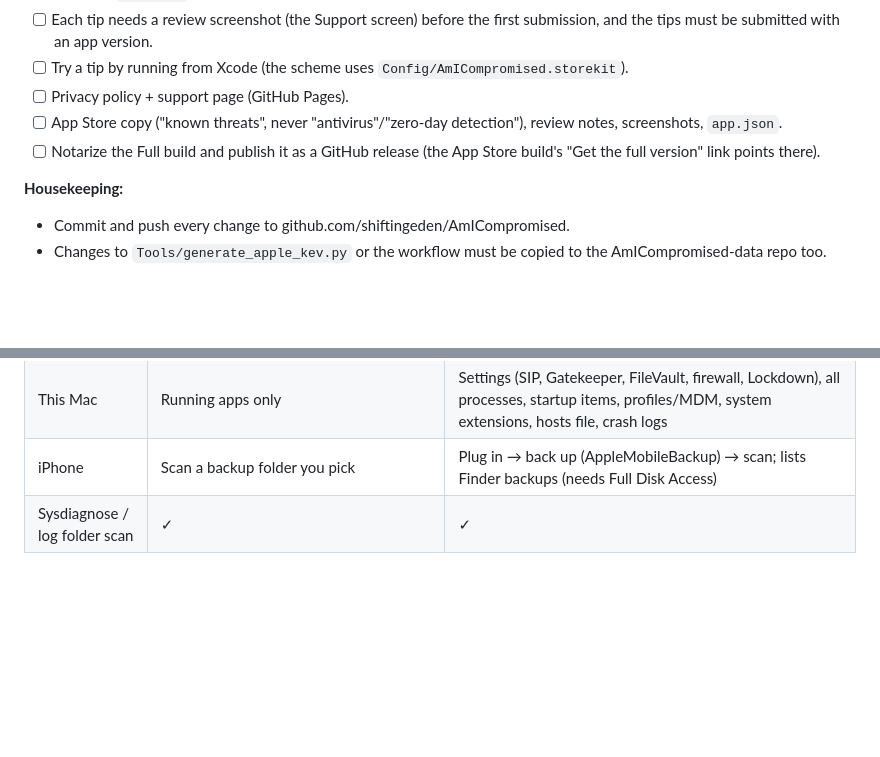
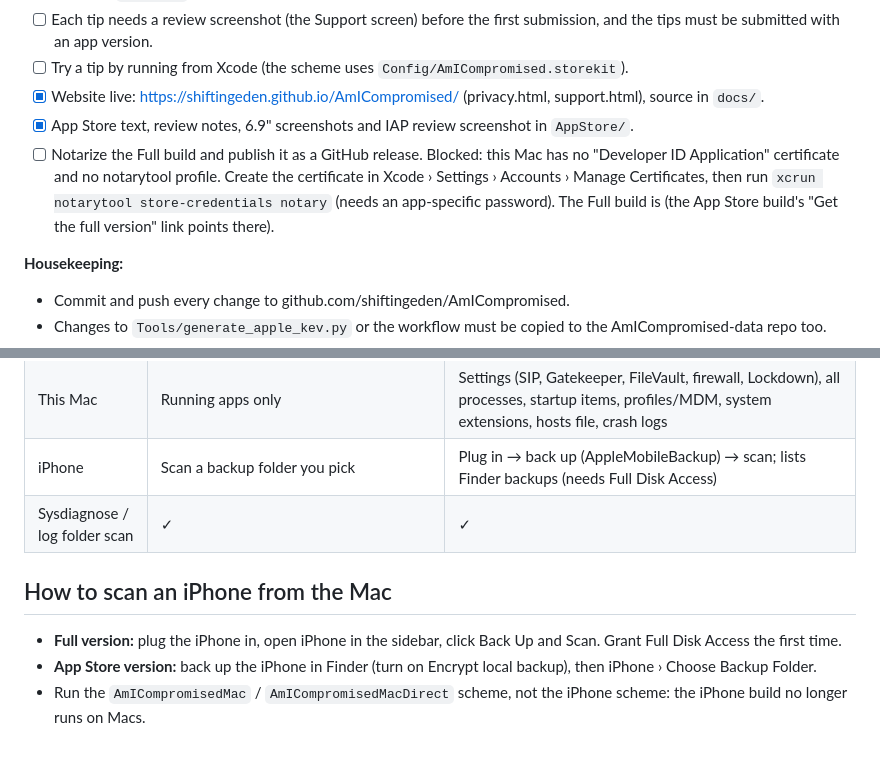
Before and after one commit to shiftingeden/AmICompromised, a Markdown page: README.md, 2 parts joined by grey strips. Drawn GitHub-style; blank space fills up the shorter version.

Commit message:
README: website, store assets, Mac how-to, notarization blocker
Co-Authored-By: Claude Opus 5.5 <noreply@anthropic.com>

```diff
--- a/README.md
+++ b/README.md
@@ -93,10 +93,16 @@ supporter extras such as accent colour themes. No scan limits, no paywall.
       first submission, and the tips must be submitted with an app version.
 - [ ] Try a tip by running from Xcode (the scheme uses
       `Config/AmICompromised.storekit`).
-- [ ] Privacy policy + support page (GitHub Pages).
-- [ ] App Store copy ("known threats", never "antivirus"/"zero-day
-      detection"), review notes, screenshots, `app.json`.
-- [ ] Notarize the Full build and publish it as a GitHub release (the App
+- [x] Website live: https://shiftingeden.github.io/AmICompromised/
+      (privacy.html, support.html), source in `docs/`.
+- [x] App Store text, review notes, 6.9" screenshots and IAP review
+      screenshot in `AppStore/`.
+- [ ] Notarize the Full build and publish it as a GitHub release. Blocked:
+      this Mac has no "Developer ID Application" certificate and no
+      notarytool profile. Create the certificate in Xcode › Settings ›
+      Accounts › Manage Certificates, then run
+      `xcrun notarytool store-credentials notary` (needs an app-specific
+      password). The Full build is (the App
       Store build's "Get the full version" link points there).
 
 **Housekeeping:**
@@ -114,3 +120,12 @@ supporter extras such as accent colour themes. No scan limits, no paywall.
 | This Mac | Running apps only | Settings (SIP, Gatekeeper, FileVault, firewall, Lockdown), all processes, startup items, profiles/MDM, system extensions, hosts file, crash logs |
 | iPhone | Scan a backup folder you pick | Plug in → back up (AppleMobileBackup) → scan; lists Finder backups (needs Full Disk Access) |
 | Sysdiagnose / log folder scan | ✓ | ✓ |
+
+## How to scan an iPhone from the Mac
+
+- **Full version:** plug the iPhone in, open iPhone in the sidebar, click
+  Back Up and Scan. Grant Full Disk Access the first time.
+- **App Store version:** back up the iPhone in Finder (turn on Encrypt local
+  backup), then iPhone › Choose Backup Folder.
+- Run the `AmICompromisedMac` / `AmICompromisedMacDirect` scheme, not the
+  iPhone scheme: the iPhone build no longer runs on Macs.
```
